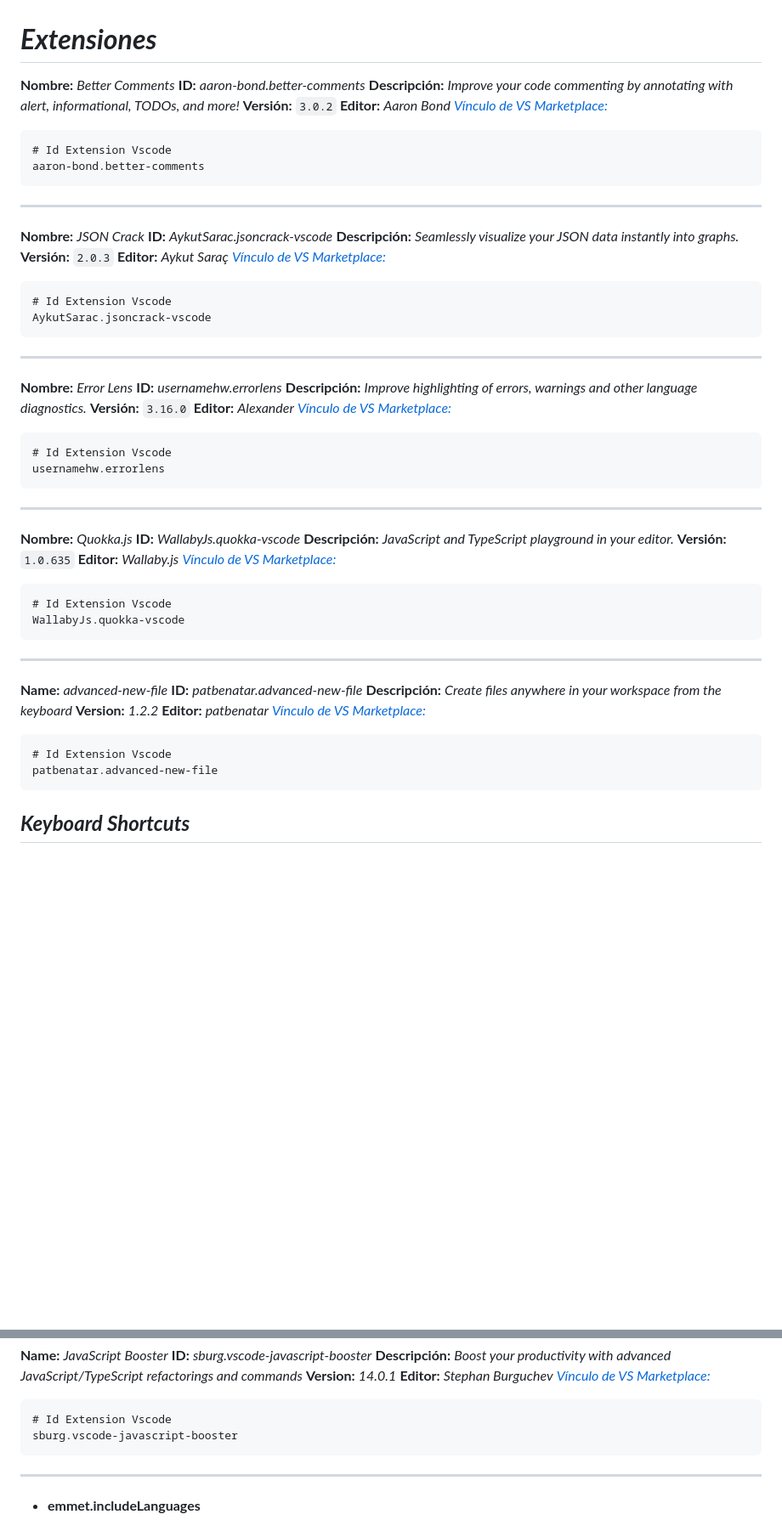
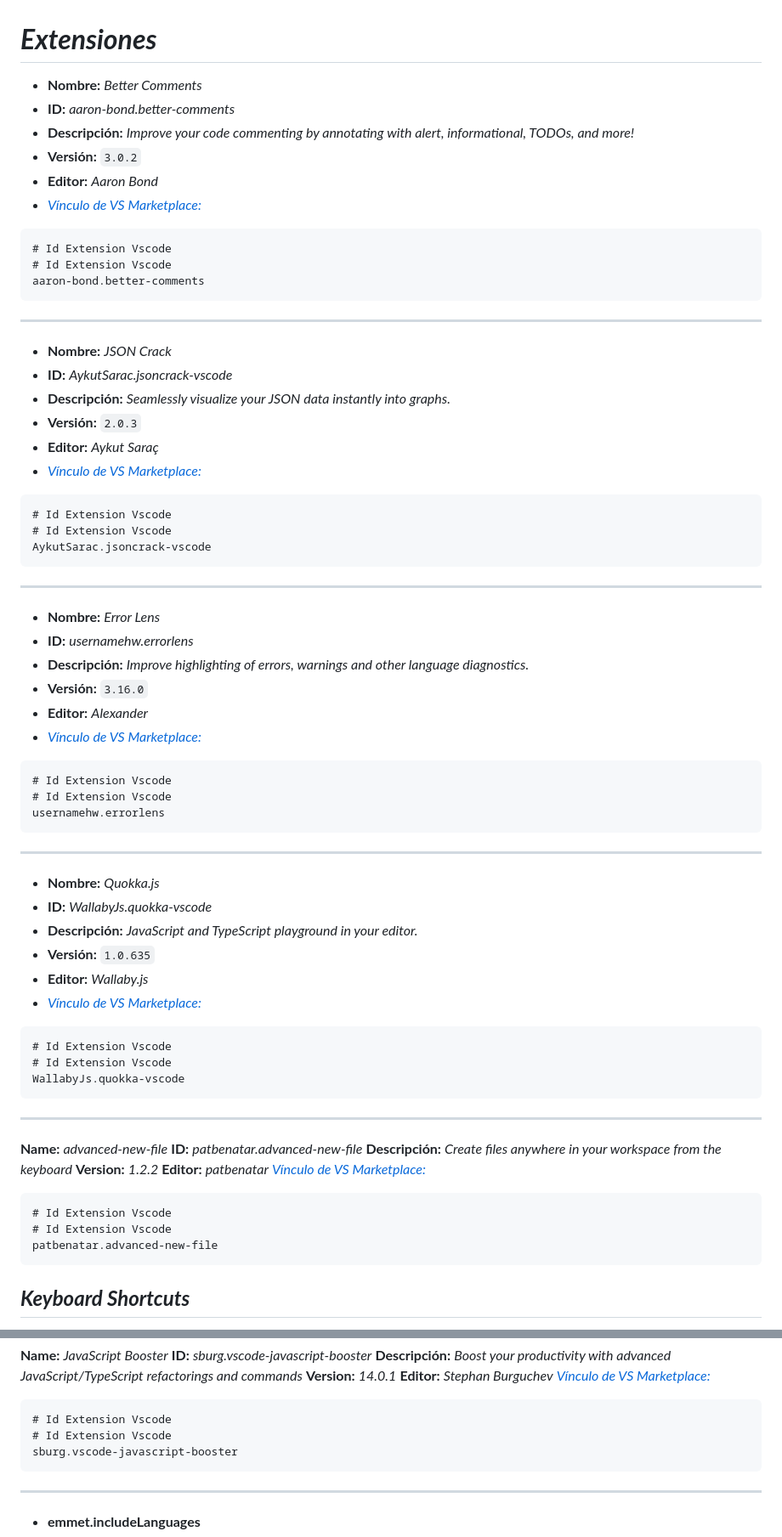
Before and after one commit to DanielPerezMoralesDev13/Configuraciones-Vscode, a Markdown page: extensiones.md, 2 parts joined by grey strips. Shown at 85% size. Drawn GitHub-style; blank space fills up the shorter version.

````diff
--- a/extensiones.md
+++ b/extensiones.md
@@ -1,55 +1,59 @@
 # ***Extensiones***
 
-**Nombre:** *Better Comments*
-**ID:** *aaron-bond.better-comments*
-**Descripción:** *Improve your code commenting by annotating with alert, informational, TODOs, and more!*
-**Versión:** `3.0.2`
-**Editor:** *Aaron Bond*
-[*Vínculo de VS Marketplace:*](https://marketplace.visualstudio.com/items?itemName=aaron-bond.better-comments "https://marketplace.visualstudio.com/items?itemName=aaron-bond.better-comments")
-
-```text
+- **Nombre:** *Better Comments*
+- **ID:** *aaron-bond.better-comments*
+- **Descripción:** *Improve your code commenting by annotating with alert, informational, TODOs, and more!*
+- **Versión:** `3.0.2`
+- **Editor:** *Aaron Bond*
+- [*Vínculo de VS Marketplace:*](https://marketplace.visualstudio.com/items?itemName=aaron-bond.better-comments "https://marketplace.visualstudio.com/items?itemName=aaron-bond.better-comments")
+
+```text
+# Id Extension Vscode
 # Id Extension Vscode
 aaron-bond.better-comments
 ```
 
 ---
 
-**Nombre:** *JSON Crack*
-**ID:** *AykutSarac.jsoncrack-vscode*
-**Descripción:** *Seamlessly visualize your JSON data instantly into graphs.*
-**Versión:** `2.0.3`
-**Editor:** *Aykut Saraç*
-[*Vínculo de VS Marketplace:*](https://marketplace.visualstudio.com/items?itemName=AykutSarac.jsoncrack-vscode "https://marketplace.visualstudio.com/items?itemName=AykutSarac.jsoncrack-vscode")
-
-```text
+- **Nombre:** *JSON Crack*
+- **ID:** *AykutSarac.jsoncrack-vscode*
+- **Descripción:** *Seamlessly visualize your JSON data instantly into graphs.*
+- **Versión:** `2.0.3`
+- **Editor:** *Aykut Saraç*
+- [*Vínculo de VS Marketplace:*](https://marketplace.visualstudio.com/items?itemName=AykutSarac.jsoncrack-vscode "https://marketplace.visualstudio.com/items?itemName=AykutSarac.jsoncrack-vscode")
+
+```text
+# Id Extension Vscode
 # Id Extension Vscode
 AykutSarac.jsoncrack-vscode
 ```
 
 ---
 
-**Nombre:** *Error Lens*
-**ID:** *usernamehw.errorlens*
-**Descripción:** *Improve highlighting of errors, warnings and other language diagnostics.*
-**Versión:** `3.16.0`
-**Editor:** *Alexander*
-[*Vínculo de VS Marketplace:*](https://marketplace.visualstudio.com/items?itemName=usernamehw.errorlens "https://marketplace.visualstudio.com/items?itemName=usernamehw.errorlens")
-
-```text
+- **Nombre:** *Error Lens*
+- **ID:** *usernamehw.errorlens*
+- **Descripción:** *Improve highlighting of errors, warnings and other language diagnostics.*
+- **Versión:** `3.16.0`
+- **Editor:** *Alexander*
+- [*Vínculo de VS Marketplace:*](https://marketplace.visualstudio.com/items?itemName=usernamehw.errorlens "https://marketplace.visualstudio.com/items?itemName=usernamehw.errorlens")
+
+```text
+# Id Extension Vscode
 # Id Extension Vscode
 usernamehw.errorlens
 ```
 
 ---
 
-**Nombre:** *Quokka.js*
-**ID:** *WallabyJs.quokka-vscode*
-**Descripción:** *JavaScript and TypeScript playground in your editor.*
-**Versión:** `1.0.635`
-**Editor:** *Wallaby.js*
-[*Vínculo de VS Marketplace:*](https://marketplace.visualstudio.com/items?itemName=WallabyJs.quokka-vscode "https://marketplace.visualstudio.com/items?itemName=WallabyJs.quokka-vscode")
-
-```text
+- **Nombre:** *Quokka.js*
+- **ID:** *WallabyJs.quokka-vscode*
+- **Descripción:** *JavaScript and TypeScript playground in your editor.*
+- **Versión:** `1.0.635`
+- **Editor:** *Wallaby.js*
+- [*Vínculo de VS Marketplace:*](https://marketplace.visualstudio.com/items?itemName=WallabyJs.quokka-vscode "https://marketplace.visualstudio.com/items?itemName=WallabyJs.quokka-vscode")
+
+```text
+# Id Extension Vscode
 # Id Extension Vscode
 WallabyJs.quokka-vscode
 ```
@@ -65,6 +69,7 @@ WallabyJs.quokka-vscode
 
 ```text
 # Id Extension Vscode
+# Id Extension Vscode
 patbenatar.advanced-new-file
 ```
 
@@ -496,6 +528,7 @@ tienes que seleccionar la funcion y darle en icono de bombilla -->
 
 ```text
 # Id Extension Vscode
+# Id Extension Vscode
 sburg.vscode-javascript-booster
 ```
 
````
Also changed, not shown: other parts of extensiones.md (+189 -91 lines).
